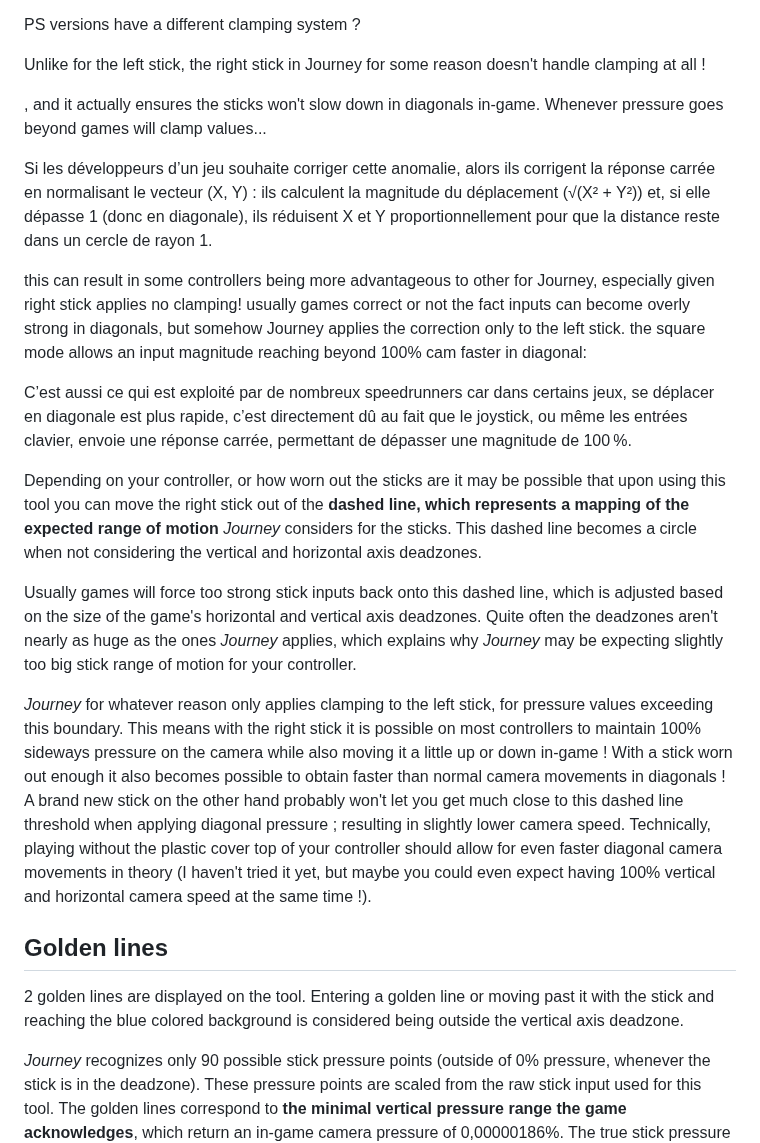
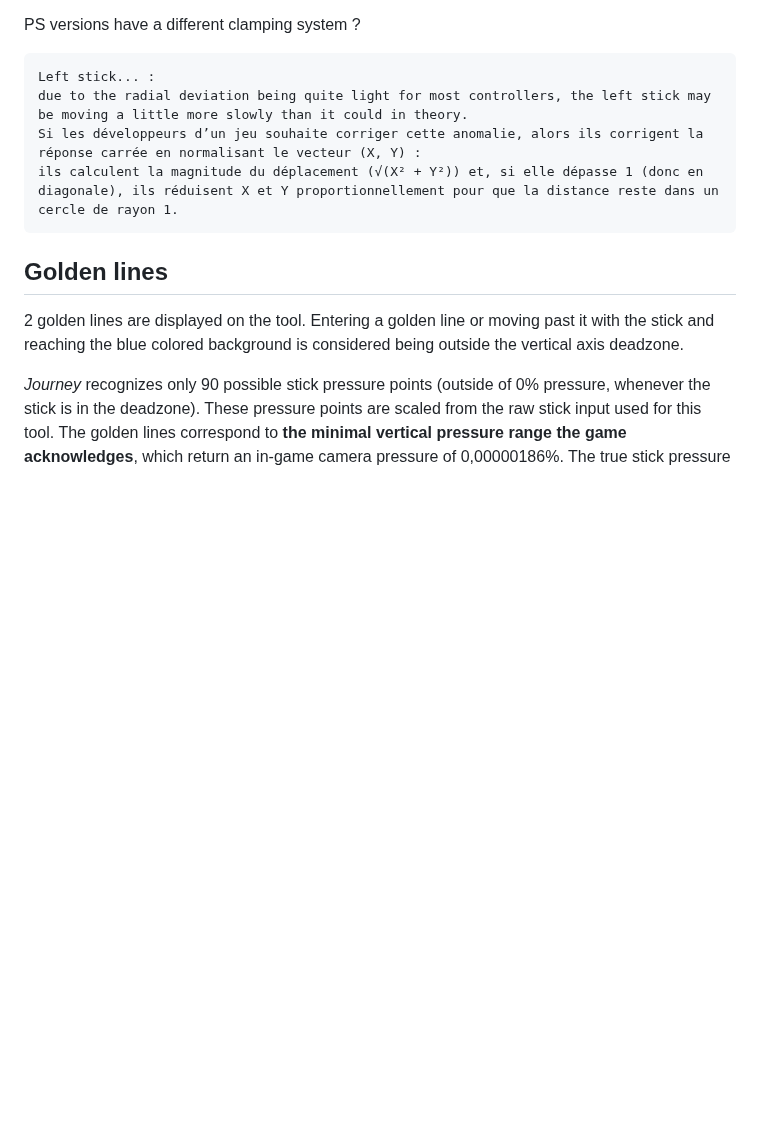
Before and after one commit to nathanj29/FancyFlicker, a Markdown page: README.md, the part around one of its changes. Drawn GitHub-style; blank space fills up the shorter version.

```diff
--- a/README.md
+++ b/README.md
@@ -94,30 +97,10 @@ I have a theory clamping was removed from the PC port to allow for quick mouse m
 
 PS versions have a different clamping system ?
 
-Unlike for the left stick, the right stick in Journey for some reason doesn't handle clamping at all !
-
-
-, and it actually ensures the sticks won't slow down in diagonals in-game. Whenever pressure goes beyond games will clamp values...
-
-Si les développeurs d’un jeu souhaite corriger cette anomalie, alors ils corrigent la réponse carrée en normalisant le vecteur (X, Y) :
-ils calculent la magnitude du déplacement (√(X² + Y²)) et, si elle dépasse 1 (donc en diagonale), ils réduisent X et Y proportionnellement pour que la distance reste dans un cercle de rayon 1.
-
-
-this can result in some controllers being more advantageous to other for Journey, especially given right stick applies no clamping! usually games correct or not the fact inputs can become overly strong in diagonals, but somehow Journey applies the correction only to the left stick.
-the square mode allows an input magnitude reaching beyond 100%
-cam faster in diagonal:
-
-C’est aussi ce qui est exploité par de nombreux speedrunners car dans certains jeux, se déplacer en diagonale est plus rapide, c’est directement dû au fait que le joystick, ou même les entrées clavier, envoie une réponse carrée, permettant de dépasser une magnitude de 100 %.
-
-
-Depending on your controller, or how worn out the sticks are it may be possible that upon using this tool you can move the right stick out of the **dashed line, which represents a mapping of the expected range of motion** _Journey_ considers for the sticks.
-This dashed line becomes a circle when not considering the vertical and horizontal axis deadzones.
-
-Usually games will force too strong stick inputs back onto this dashed line, which is adjusted based on the size of the game's horizontal and vertical axis deadzones. Quite often the deadzones aren't nearly as huge as the ones _Journey_ applies, which explains why _Journey_ may be expecting slightly too big stick range of motion for your controller.
-
-_Journey_ for whatever reason only applies clamping to the left stick, for pressure values exceeding this boundary. This means with the right stick it is possible on most controllers to maintain 100% sideways pressure on the camera while also moving it a little up or down in-game ! With a stick worn out enough it also becomes possible to obtain faster than normal camera movements in diagonals ! A brand new stick on the other hand probably won't let you get much close to this dashed line threshold when applying diagonal pressure ; resulting in slightly lower camera speed. Technically, playing without the plastic cover top of your controller should allow for even faster diagonal camera movements in theory (I haven't tried it yet, but maybe you could even expect having 100% vertical and horizontal camera speed at the same time !).
-
-
+    Left stick... :
+    due to the radial deviation being quite light for most controllers, the left stick may be moving a little more slowly than it could in theory.
+    Si les développeurs d’un jeu souhaite corriger cette anomalie, alors ils corrigent la réponse carrée en normalisant le vecteur (X, Y) :
+    ils calculent la magnitude du déplacement (√(X² + Y²)) et, si elle dépasse 1 (donc en diagonale), ils réduisent X et Y proportionnellement pour que la distance reste dans un cercle de rayon 1.
 
 ## Golden lines
 2 golden lines are displayed on the tool. Entering a golden line or moving past it with the stick and reaching the blue colored background is considered being outside the vertical axis deadzone.
```
Also changed, not shown: other parts of README.md (+11 -8 lines).
